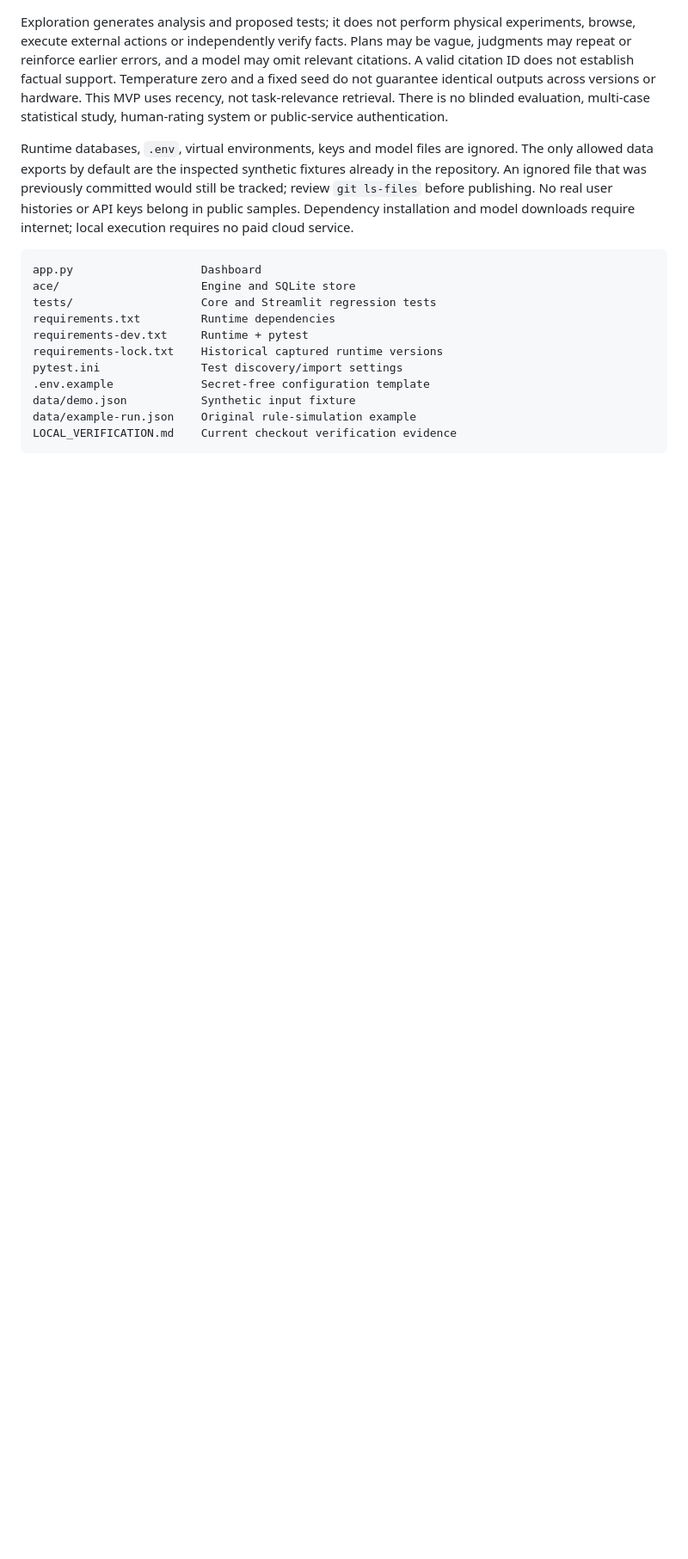
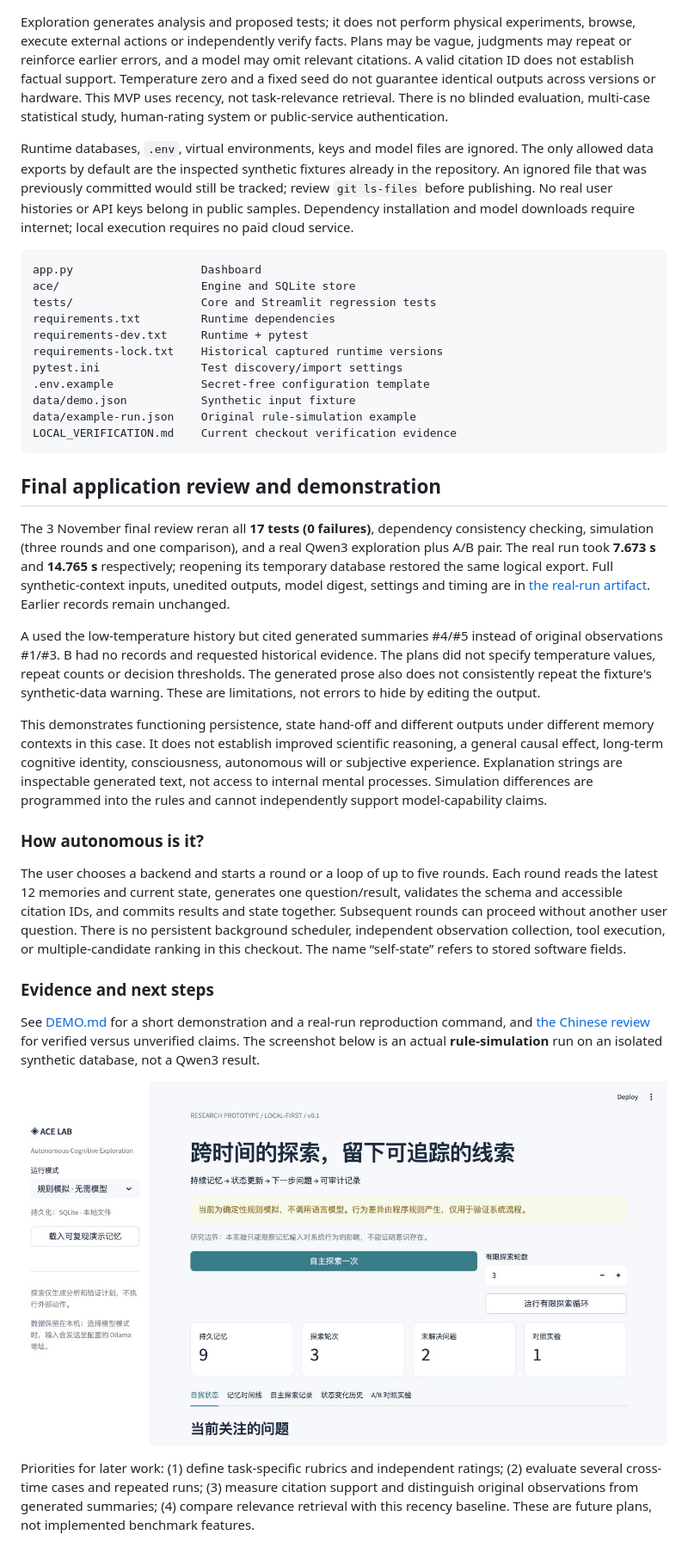
Before and after one commit to Squall516/autonomous-cognitive-exploration, a Markdown page: README.md, the part around one of its changes. Shown at 86% size. Drawn GitHub-style; pictures changed too: docs/simulation-review.png (added); blank space fills up the shorter version.

Commit message:
Document application review with real Qwen evidence and safe demo

````diff
--- a/README.md
+++ b/README.md
@@ -98,3 +102,23 @@ data/demo.json           Synthetic input fixture
 data/example-run.json    Original rule-simulation example
 LOCAL_VERIFICATION.md    Current checkout verification evidence
 ```
+
+## Final application review and demonstration
+
+The 3 November final review reran all **17 tests (0 failures)**, dependency consistency checking, simulation (three rounds and one comparison), and a real Qwen3 exploration plus A/B pair. The real run took **7.673 s** and **14.765 s** respectively; reopening its temporary database restored the same logical export. Full synthetic-context inputs, unedited outputs, model digest, settings and timing are in [the real-run artifact](docs/qwen-review-20261103.json). Earlier records remain unchanged.
+
+A used the low-temperature history but cited generated summaries #4/#5 instead of original observations #1/#3. B had no records and requested historical evidence. The plans did not specify temperature values, repeat counts or decision thresholds. The generated prose also does not consistently repeat the fixture's synthetic-data warning. These are limitations, not errors to hide by editing the output.
+
+This demonstrates functioning persistence, state hand-off and different outputs under different memory contexts in this case. It does not establish improved scientific reasoning, a general causal effect, long-term cognitive identity, consciousness, autonomous will or subjective experience. Explanation strings are inspectable generated text, not access to internal mental processes. Simulation differences are programmed into the rules and cannot independently support model-capability claims.
+
+### How autonomous is it?
+
+The user chooses a backend and starts a round or a loop of up to five rounds. Each round reads the latest 12 memories and current state, generates one question/result, validates the schema and accessible citation IDs, and commits results and state together. Subsequent rounds can proceed without another user question. There is no persistent background scheduler, independent observation collection, tool execution, or multiple-candidate ranking in this checkout. The name “self-state” refers to stored software fields.
+
+### Evidence and next steps
+
+See [DEMO.md](docs/DEMO.md) for a short demonstration and a real-run reproduction command, and [the Chinese review](APPLICATION_REVIEW_ZH.md) for verified versus unverified claims. The screenshot below is an actual **rule-simulation** run on an isolated synthetic database, not a Qwen3 result.
+
+![Actual simulation dashboard with synthetic records](docs/simulation-review.png)
+
+Priorities for later work: (1) define task-specific rubrics and independent ratings; (2) evaluate several cross-time cases and repeated runs; (3) measure citation support and distinguish original observations from generated summaries; (4) compare relevance retrieval with this recency baseline. These are future plans, not implemented benchmark features.
````
Also changed, not shown: other parts of README.md (+4 -0 lines), APPLICATION_REVIEW_ZH.md (added, +57 -0 lines), docs/DEMO.md (added, +39 -0 lines), 1 other file.
